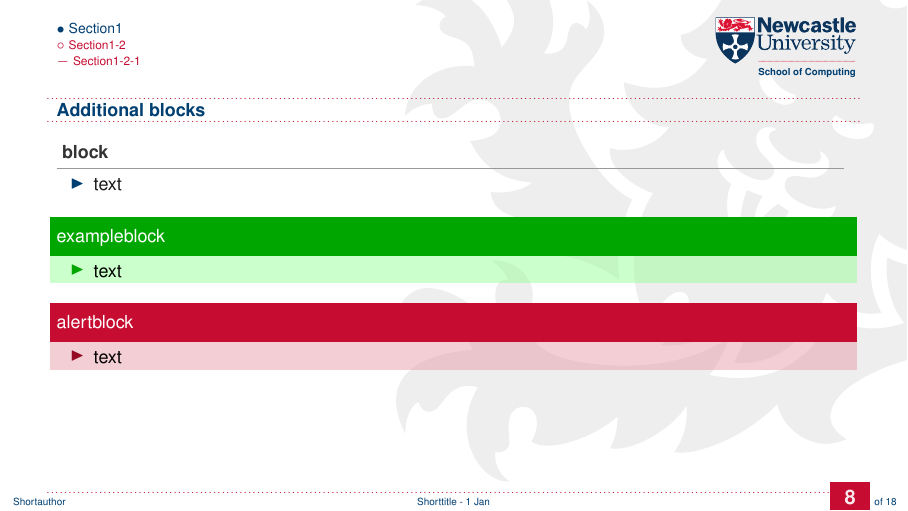
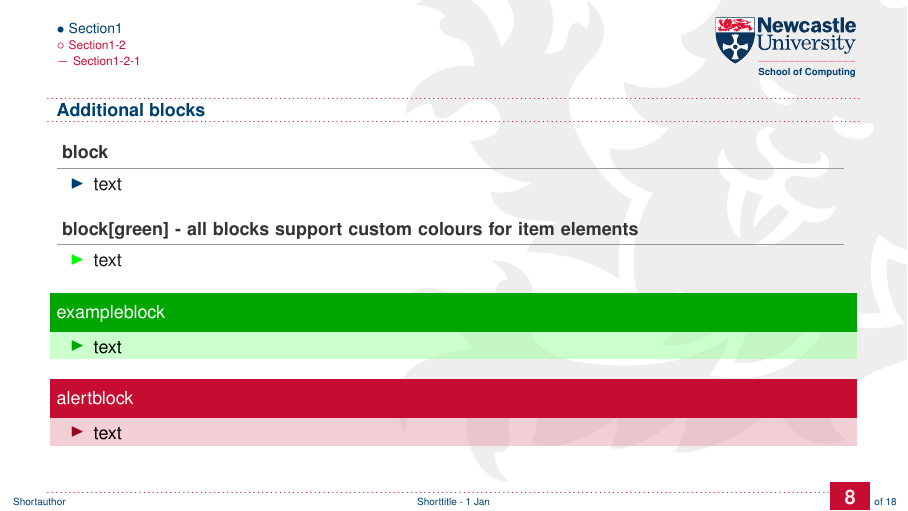
Before and after one commit to nitrogl/nclbeamer, LaTeX slides (examples/ncl-example.tex): page 10 of 20. The pictures show the PDF file examples/ncl-example.pdf that the author committed with the source.

Commit message:
custom colours for item elements

```diff
--- a/examples/ncl-example.tex
+++ b/examples/ncl-example.tex
@@ -144,6 +144,9 @@ Additional blocks
 \begin{frame}
 \frametitle{Additional blocks}
 \begin{block}{block}
+\begin{itemize} \item text \end{itemize}
+\end{block}
+\begin{block}[green]{block[green] - all blocks support custom colours for item elements}
 \begin{itemize} \item text \end{itemize}
 \end{block}
 \begin{exampleblock}{exampleblock}
```
Also changed, not shown: examples/ncl-example.pdf.
